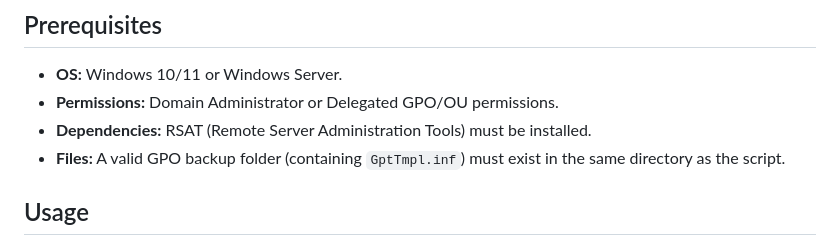
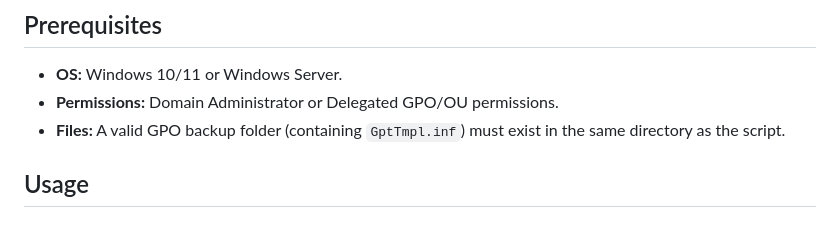
Before and after one commit to JustKiddings/GPORT, a Markdown page: README.md, the part around the change. Rendered like a GitHub page.

```diff
--- a/README.md
+++ b/README.md
@@ -8,7 +8,6 @@ The hardening settings imported by this script are derived from the **CIS Micros
 
 * **OS:** Windows 10/11 or Windows Server.
 * **Permissions:** Domain Administrator or Delegated GPO/OU permissions.
-* **Dependencies:** RSAT (Remote Server Administration Tools) must be installed.
 * **Files:** A valid GPO backup folder (containing `GptTmpl.inf`) must exist in the same directory as the script.
 
 ## Usage
```
